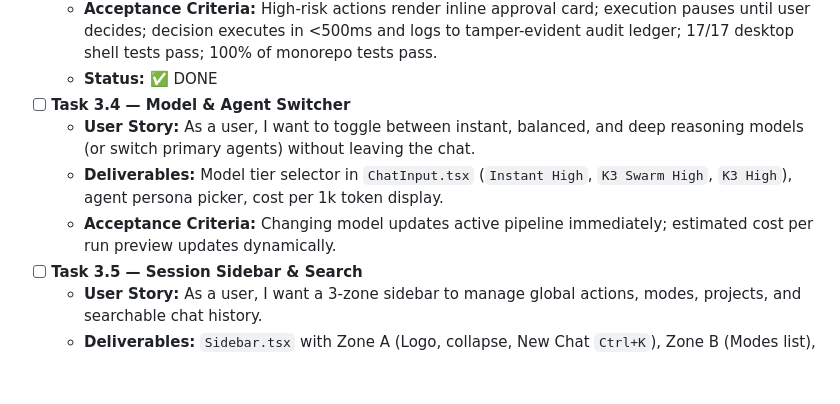
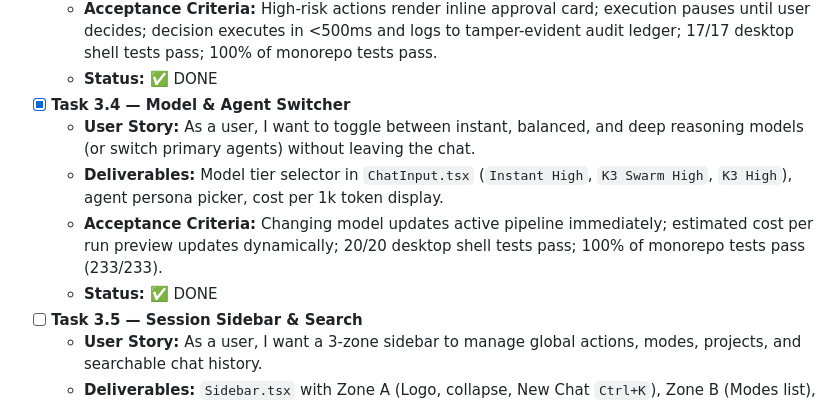
Before and after one commit to TechnoVen/agent-engine, a Markdown page: docs/ROADMAP.md, the part around the change. GitHub-like rendering; blank space fills up the shorter version.

```diff
--- a/docs/ROADMAP.md
+++ b/docs/ROADMAP.md
@@ -174,10 +174,11 @@
   - **Deliverables:** `apps/desktop/src/renderer/components/ApprovalCard.tsx`, tool call interceptor in `Home.tsx`, diff preview (code, command, SQL, JSON), risk score badges, Approve / Reject / Edit action buttons, audit ledger logging via `POST /v1/safety/approval`, and unit/integration tests in `tests/test_desktop_shell.py`.
   - **Acceptance Criteria:** High-risk actions render inline approval card; execution pauses until user decides; decision executes in <500ms and logs to tamper-evident audit ledger; 17/17 desktop shell tests pass; 100% of monorepo tests pass.
   - **Status:** ✅ DONE
-- [ ] **Task 3.4 — Model & Agent Switcher**
+- [x] **Task 3.4 — Model & Agent Switcher**
   - **User Story:** As a user, I want to toggle between instant, balanced, and deep reasoning models (or switch primary agents) without leaving the chat.
   - **Deliverables:** Model tier selector in `ChatInput.tsx` (`Instant High`, `K3 Swarm High`, `K3 High`), agent persona picker, cost per 1k token display.
-  - **Acceptance Criteria:** Changing model updates active pipeline immediately; estimated cost per run preview updates dynamically.
+  - **Acceptance Criteria:** Changing model updates active pipeline immediately; estimated cost per run preview updates dynamically; 20/20 desktop shell tests pass; 100% of monorepo tests pass (233/233).
+  - **Status:** ✅ DONE
 - [ ] **Task 3.5 — Session Sidebar & Search**
   - **User Story:** As a user, I want a 3-zone sidebar to manage global actions, modes, projects, and searchable chat history.
   - **Deliverables:** `Sidebar.tsx` with Zone A (Logo, collapse, New Chat `Ctrl+K`), Zone B (Modes list), Zone C (Projects, Recent Chats, User profile footer), real-time search filter over `/v1/sessions/search`.
```
Also changed, not shown: docs/GUI.md (+10 -0 lines), docs/screenshots/screen_task_3_4_home_model_switcher.png (added), 14 other files.
